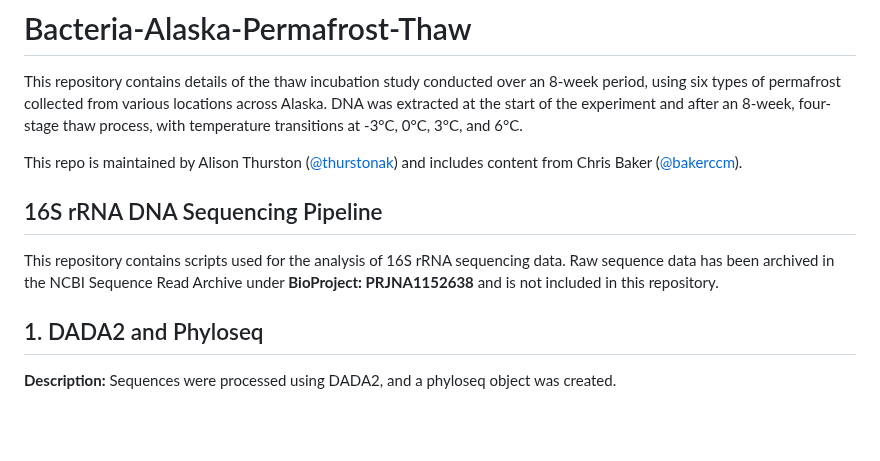
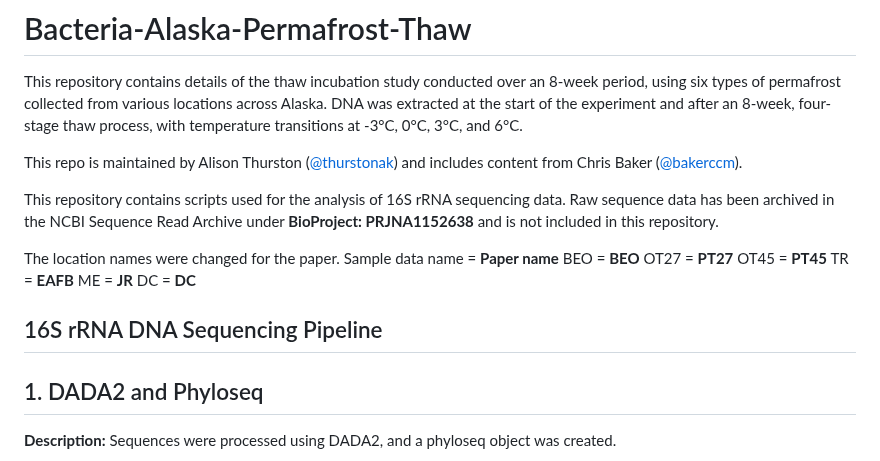
Before and after one commit to thurstonak/Bacteria-Alaska-Permafrost-Thaw, a Markdown page: README.md, the part around the change. Drawn GitHub-style; blank space fills up the shorter version.

```diff
--- a/README.md
+++ b/README.md
@@ -3,9 +3,19 @@
 This repository contains details of the thaw incubation study conducted over an 8-week period, using six types of permafrost collected from various locations across Alaska. DNA was extracted at the start of the experiment and after an 8-week, four-stage thaw process, with temperature transitions at -3°C, 0°C, 3°C, and 6°C.
 
 This repo is maintained by Alison Thurston ([@thurstonak](https://github.com/thurstonak)) and includes content from Chris Baker ([@bakerccm](https://github.com/bakerccm)).
-## 16S rRNA DNA Sequencing Pipeline
 
 This repository contains scripts used for the analysis of 16S rRNA sequencing data. Raw sequence data has been archived in the NCBI Sequence Read Archive under **BioProject: PRJNA1152638** and is not included in this repository.
+
+The location names were changed for the paper.
+Sample data name = **Paper name**
+BEO = **BEO**
+OT27 = **PT27**
+OT45 = **PT45**
+TR = **EAFB**
+ME = **JR**
+DC = **DC**
+
+## 16S rRNA DNA Sequencing Pipeline
 
 ## 1. DADA2 and Phyloseq
 
```
